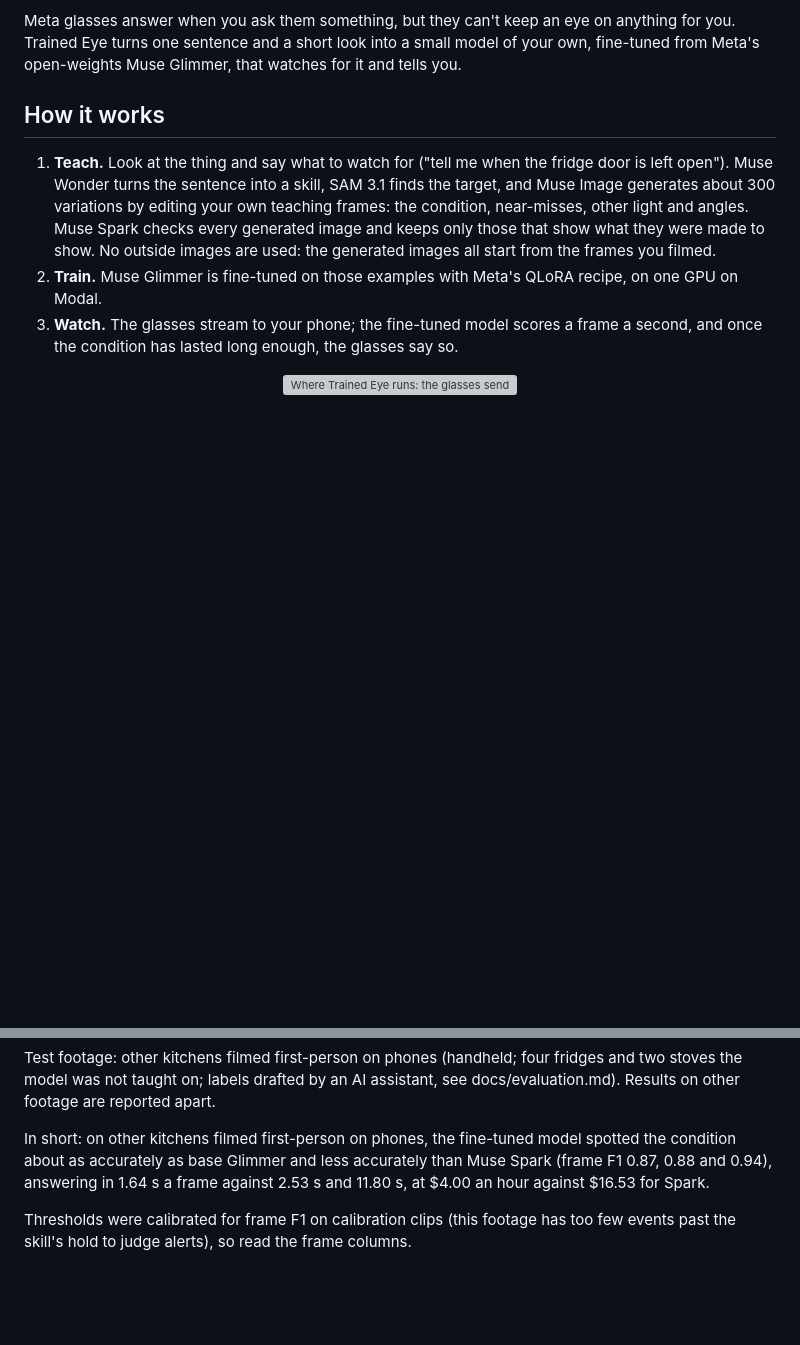
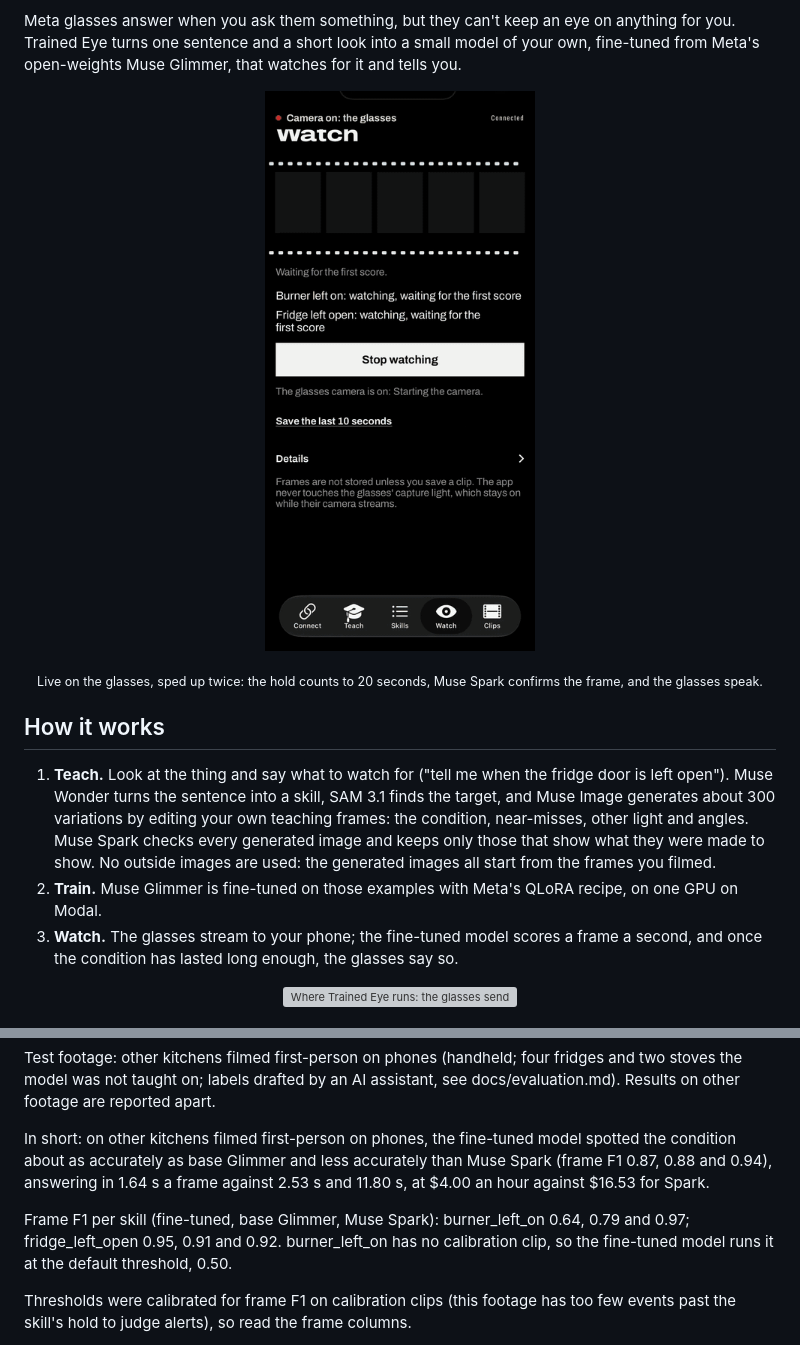
Before and after one commit to amaan784/trained-eye, a Markdown page: README.md, 2 parts joined by grey strips. Drawn GitHub-style; pictures changed too: docs/img/watch.gif (added); blank space fills up the shorter version; grey boxes are pictures that could not be loaded.

Commit message:
README: the fridge alert as a GIF, and frame F1 per skill from te eval

```diff
--- a/README.md
+++ b/README.md
@@ -18,6 +18,10 @@
 Meta glasses answer when you ask them something, but they can't keep an eye on anything
 for you. Trained Eye turns one sentence and a short look into a small model of your own,
 fine-tuned from Meta's open-weights Muse Glimmer, that watches for it and tells you.
+
+<p align="center"><img src="docs/img/watch.gif" alt="The iPhone app's Watch screen on Nov 4: frames of an open fridge scored one by one, the fridge skill's hold counting up to 20 seconds, then the alert spoken on the glasses: Hey, the fridge door is still open!" width="320"></p>
+
+<p align="center"><sub>Live on the glasses, sped up twice: the hold counts to 20 seconds, Muse Spark confirms the frame, and the glasses speak.</sub></p>
 
 ## How it works
 
@@ -72,6 +76,8 @@ Every number below comes from the evaluation scripts; the full tables are in [ev
 Test footage: other kitchens filmed first-person on phones (handheld; four fridges and two stoves the model was not taught on; labels drafted by an AI assistant, see docs/evaluation.md). Results on other footage are reported apart.
 
 In short: on other kitchens filmed first-person on phones, the fine-tuned model spotted the condition about as accurately as base Glimmer and less accurately than Muse Spark (frame F1 0.87, 0.88 and 0.94), answering in 1.64 s a frame against 2.53 s and 11.80 s, at $4.00 an hour against $16.53 for Spark.
+
+Frame F1 per skill (fine-tuned, base Glimmer, Muse Spark): burner_left_on 0.64, 0.79 and 0.97; fridge_left_open 0.95, 0.91 and 0.92. burner_left_on has no calibration clip, so the fine-tuned model runs it at the default threshold, 0.50.
 
 Thresholds were calibrated for frame F1 on calibration clips (this footage has too few events past the skill's hold to judge alerts), so read the frame columns.
 
```
Also changed, not shown: 2 other files.
